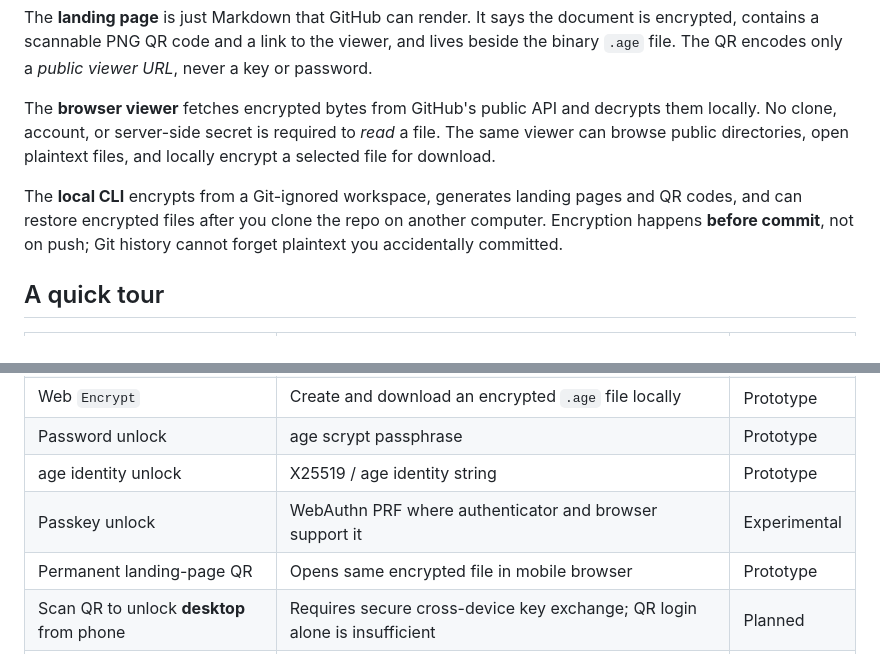
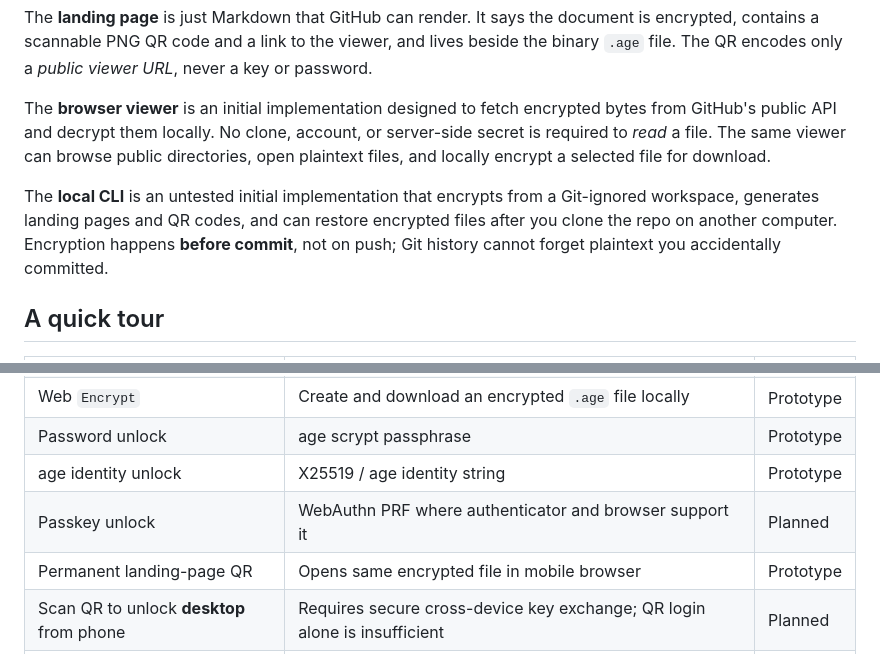
Before and after one commit to junovhs/gitvault, a Markdown page: README.md, 2 parts joined by grey strips. GitHub-like rendering.

Commit message:
docs: accurately label prototype and planned passkeys

```diff
--- a/README.md
+++ b/README.md
@@ -23,9 +23,9 @@ your computer                       public GitHub                 GitVault stati
 
 The **landing page** is just Markdown that GitHub can render. It says the document is encrypted, contains a scannable PNG QR code and a link to the viewer, and lives beside the binary `.age` file. The QR encodes only a *public viewer URL*, never a key or password.
 
-The **browser viewer** fetches encrypted bytes from GitHub's public API and decrypts them locally. No clone, account, or server-side secret is required to *read* a file. The same viewer can browse public directories, open plaintext files, and locally encrypt a selected file for download.
+The **browser viewer** is an initial implementation designed to fetch encrypted bytes from GitHub's public API and decrypt them locally. No clone, account, or server-side secret is required to *read* a file. The same viewer can browse public directories, open plaintext files, and locally encrypt a selected file for download.
 
-The **local CLI** encrypts from a Git-ignored workspace, generates landing pages and QR codes, and can restore encrypted files after you clone the repo on another computer. Encryption happens **before commit**, not on push; Git history cannot forget plaintext you accidentally committed.
+The **local CLI** is an untested initial implementation that encrypts from a Git-ignored workspace, generates landing pages and QR codes, and can restore encrypted files after you clone the repo on another computer. Encryption happens **before commit**, not on push; Git history cannot forget plaintext you accidentally committed.
 
 ## A quick tour
 
@@ -38,7 +38,7 @@ The **local CLI** encrypts from a Git-ignored workspace, generates landing pages
 | Web `Encrypt` | Create and download an encrypted `.age` file locally | Prototype |
 | Password unlock | age scrypt passphrase | Prototype |
 | age identity unlock | X25519 / age identity string | Prototype |
-| Passkey unlock | WebAuthn PRF where authenticator and browser support it | Experimental |
+| Passkey unlock | WebAuthn PRF where authenticator and browser support it | Planned |
 | Permanent landing-page QR | Opens same encrypted file in mobile browser | Prototype |
 | Scan QR to unlock **desktop** from phone | Requires secure cross-device key exchange; QR login alone is insufficient | Planned |
 | In-browser editing / direct GitHub commits | Requires re-encryption and optional GitHub authorization | Planned |
```
